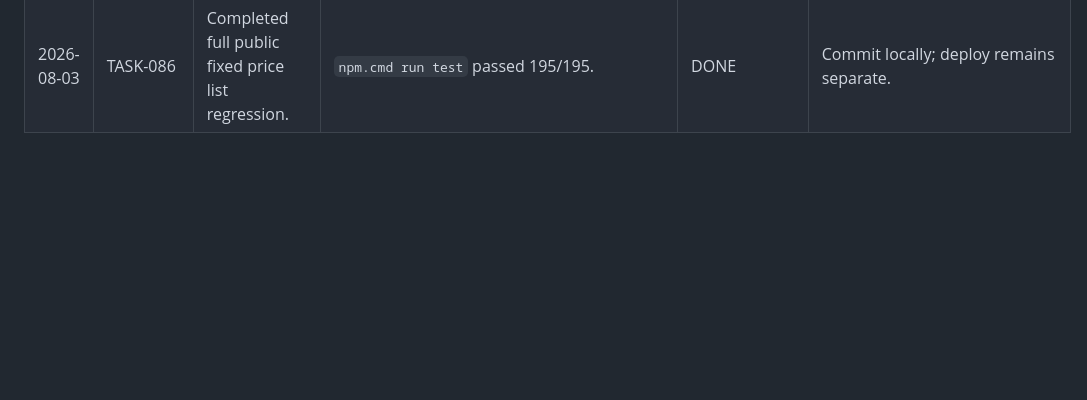
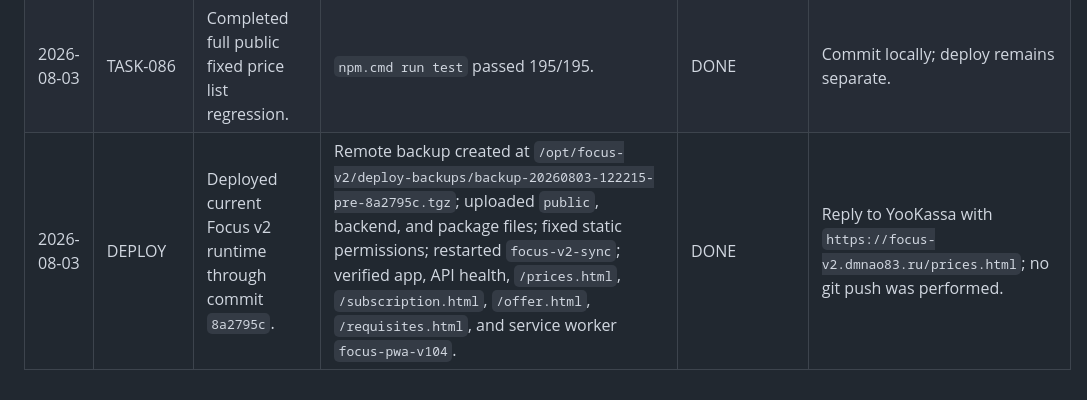
Before and after one commit to dprihodko857-prog/focus-v2, a Markdown page: docs/agent/PROGRESS_LOG.md, the part around the change. Rendered like a GitHub page; blank space fills up the shorter version.

Commit message:
docs: record fixed price list deploy

```diff
--- a/docs/agent/PROGRESS_LOG.md
+++ b/docs/agent/PROGRESS_LOG.md
@@ -354,3 +354,4 @@ Keep entries short and factual.
 | 2026-08-03 | TASK-086 | Implemented public fixed price list locally. | Added `/prices.html` with fixed Focus Plus price `199 ₽` for 30 calendar days and linked it from subscription, offer, and requisites pages; service worker cache is `focus-pwa-v104`. | DONE | Run full checks and commit locally. |
 | 2026-08-03 | TASK-086 | Completed public fixed price list focused checks. | `node --check public/service-worker.js` passed and focused static tests passed 50/50. | DONE | Run full test suite and commit locally. |
 | 2026-08-03 | TASK-086 | Completed full public fixed price list regression. | `npm.cmd run test` passed 195/195. | DONE | Commit locally; deploy remains separate. |
+| 2026-08-03 | DEPLOY | Deployed current Focus v2 runtime through commit `8a2795c`. | Remote backup created at `/opt/focus-v2/deploy-backups/backup-20260803-122215-pre-8a2795c.tgz`; uploaded `public`, backend, and package files; fixed static permissions; restarted `focus-v2-sync`; verified app, API health, `/prices.html`, `/subscription.html`, `/offer.html`, `/requisites.html`, and service worker `focus-pwa-v104`. | DONE | Reply to YooKassa with `https://focus-v2.dmnao83.ru/prices.html`; no git push was performed. |
```
Also changed, not shown: docs/agent/CURRENT_STATE.md (+2 -1 lines).
